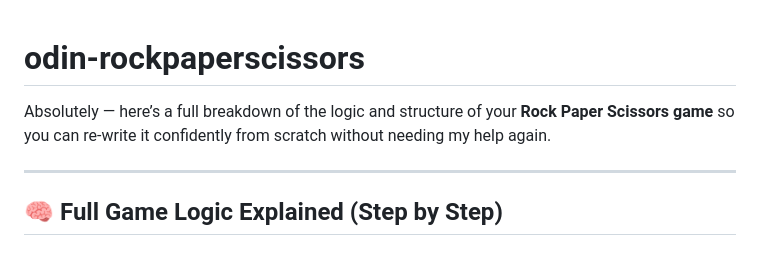
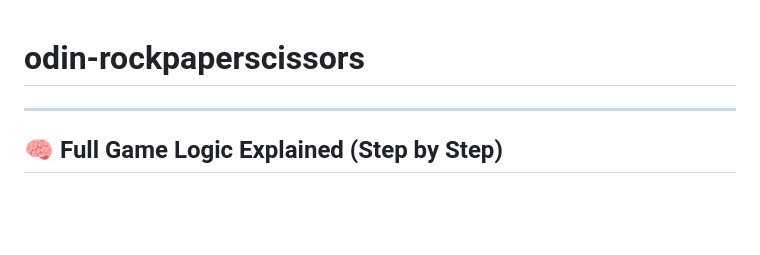
Before and after one commit to CommitMike/odin-rockpaperscissors, a Markdown page: README.md, the part around the change. Rendered like a GitHub page; blank space fills up the shorter version.

```diff
--- a/README.md
+++ b/README.md
@@ -1,6 +1,4 @@
 # odin-rockpaperscissors
-
-Absolutely — here’s a full breakdown of the logic and structure of your **Rock Paper Scissors game** so you can re-write it confidently from scratch without needing my help again.
 
 ---
 
```
